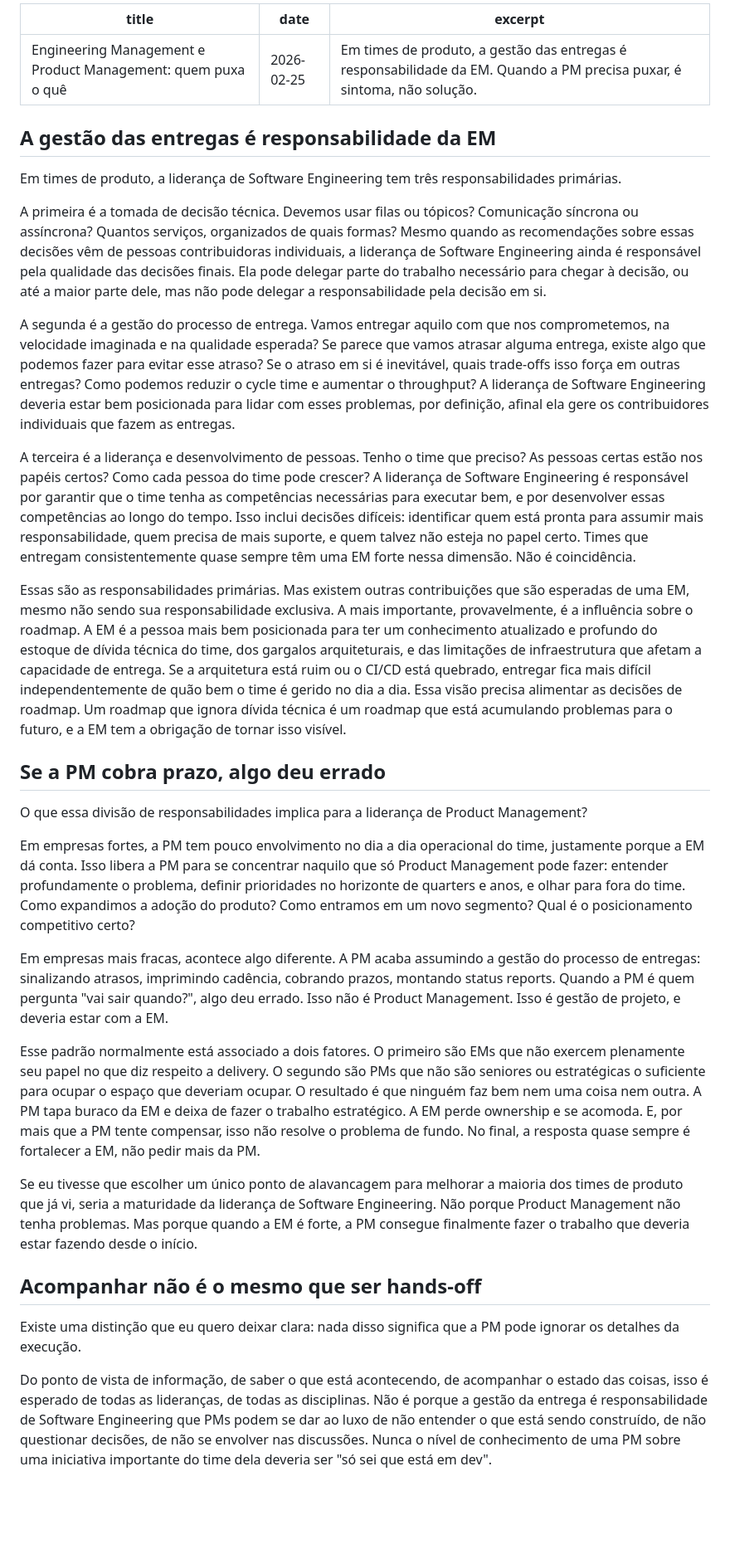
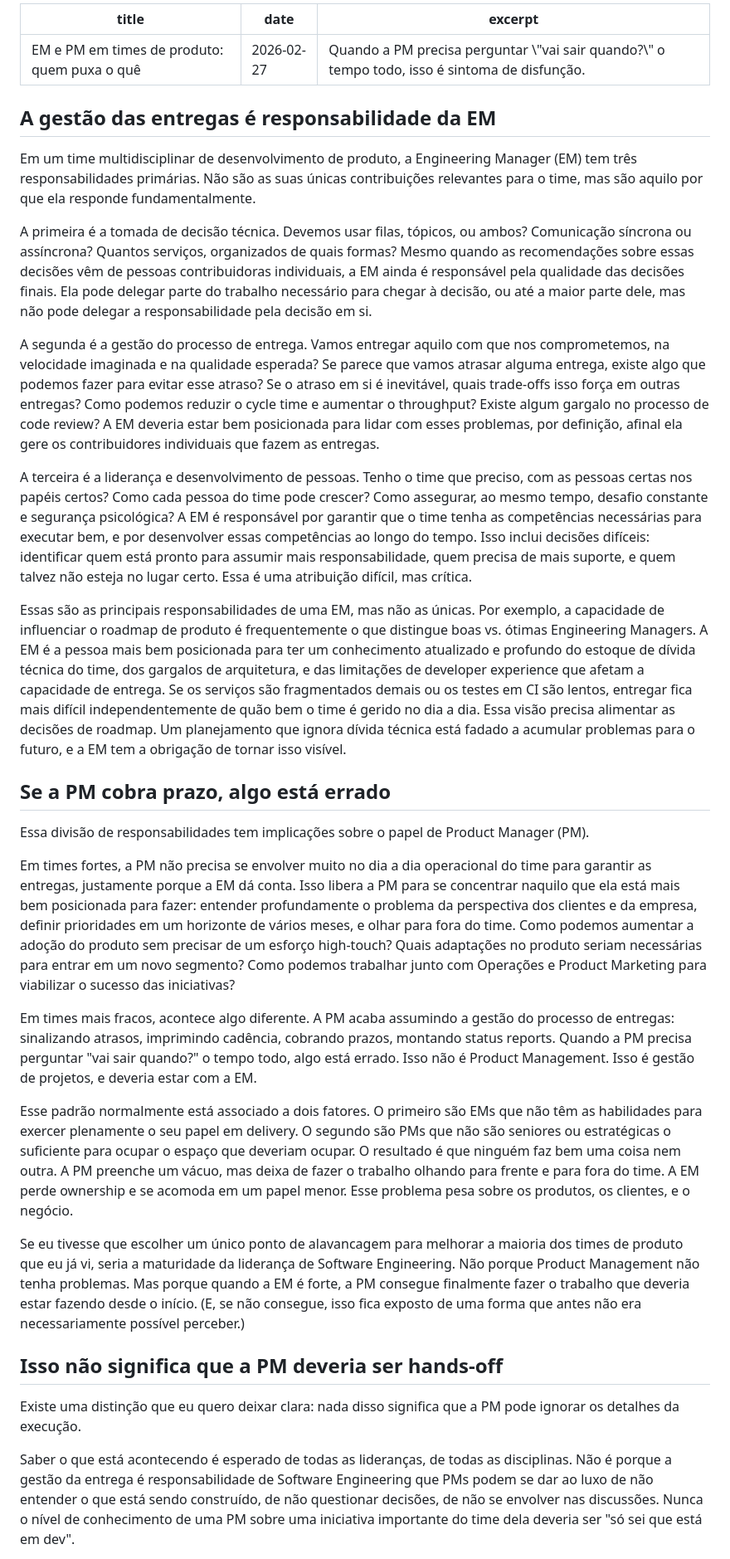
Before and after one commit to radicallycandid/radicallycandid.github.io, a Markdown page: posts/pt/engineering-and-product-management-responsibilities.md, the part around one of its changes. Shown at 83% size. Drawn GitHub-style; blank space fills up the shorter version.

```diff
--- a/posts/pt/engineering-and-product-management-responsibilities.md
+++ b/posts/pt/engineering-and-product-management-responsibilities.md
@@ -1,36 +1,36 @@
 ---
-title: "Engineering Management e Product Management: quem puxa o quê"
-date: 2026-02-25
-excerpt: "Em times de produto, a gestão das entregas é responsabilidade da EM. Quando a PM precisa puxar, é sintoma, não solução."
+title: "EM e PM em times de produto: quem puxa o quê"
+date: 2026-02-27
+excerpt: "Quando a PM precisa perguntar \"vai sair quando?\" o tempo todo, isso é sintoma de disfunção."
 ---
 
 ## A gestão das entregas é responsabilidade da EM
 
-Em times de produto, a liderança de Software Engineering tem três responsabilidades primárias.
+Em um time multidisciplinar de desenvolvimento de produto, a Engineering Manager (EM) tem três responsabilidades primárias. Não são as suas únicas contribuições relevantes para o time, mas são aquilo por que ela responde fundamentalmente.
 
-A primeira é a tomada de decisão técnica. Devemos usar filas ou tópicos? Comunicação síncrona ou assíncrona? Quantos serviços, organizados de quais formas? Mesmo quando as recomendações sobre essas decisões vêm de pessoas contribuidoras individuais, a liderança de Software Engineering ainda é responsável pela qualidade das decisões finais. Ela pode delegar parte do trabalho necessário para chegar à decisão, ou até a maior parte dele, mas não pode delegar a responsabilidade pela decisão em si.
+A primeira é a tomada de decisão técnica. Devemos usar filas, tópicos, ou ambos? Comunicação síncrona ou assíncrona? Quantos serviços, organizados de quais formas? Mesmo quando as recomendações sobre essas decisões vêm de pessoas contribuidoras individuais, a EM ainda é responsável pela qualidade das decisões finais. Ela pode delegar parte do trabalho necessário para chegar à decisão, ou até a maior parte dele, mas não pode delegar a responsabilidade pela decisão em si.
 
-A segunda é a gestão do processo de entrega. Vamos entregar aquilo com que nos comprometemos, na velocidade imaginada e na qualidade esperada? Se parece que vamos atrasar alguma entrega, existe algo que podemos fazer para evitar esse atraso? Se o atraso em si é inevitável, quais trade-offs isso força em outras entregas? Como podemos reduzir o cycle time e aumentar o throughput? A liderança de Software Engineering deveria estar bem posicionada para lidar com esses problemas, por definição, afinal ela gere os contribuidores individuais que fazem as entregas.
+A segunda é a gestão do processo de entrega. Vamos entregar aquilo com que nos comprometemos, na velocidade imaginada e na qualidade esperada? Se parece que vamos atrasar alguma entrega, existe algo que podemos fazer para evitar esse atraso? Se o atraso em si é inevitável, quais trade-offs isso força em outras entregas? Como podemos reduzir o cycle time e aumentar o throughput? Existe algum gargalo no processo de code review? A EM deveria estar bem posicionada para lidar com esses problemas, por definição, afinal ela gere os contribuidores individuais que fazem as entregas.
 
-A terceira é a liderança e desenvolvimento de pessoas. Tenho o time que preciso? As pessoas certas estão nos papéis certos? Como cada pessoa do time pode crescer? A liderança de Software Engineering é responsável por garantir que o time tenha as competências necessárias para executar bem, e por desenvolver essas competências ao longo do tempo. Isso inclui decisões difíceis: identificar quem está pronta para assumir mais responsabilidade, quem precisa de mais suporte, e quem talvez não esteja no papel certo. Times que entregam consistentemente quase sempre têm uma EM forte nessa dimensão. Não é coincidência.
+A terceira é a liderança e desenvolvimento de pessoas. Tenho o time que preciso, com as pessoas certas nos papéis certos? Como cada pessoa do time pode crescer? Como assegurar, ao mesmo tempo, desafio constante e segurança psicológica? A EM é responsável por garantir que o time tenha as competências necessárias para executar bem, e por desenvolver essas competências ao longo do tempo. Isso inclui decisões difíceis: identificar quem está pronto para assumir mais responsabilidade, quem precisa de mais suporte, e quem talvez não esteja no lugar certo. Essa é uma atribuição difícil, mas crítica.
 
-Essas são as responsabilidades primárias. Mas existem outras contribuições que são esperadas de uma EM, mesmo não sendo sua responsabilidade exclusiva. A mais importante, provavelmente, é a influência sobre o roadmap. A EM é a pessoa mais bem posicionada para ter um conhecimento atualizado e profundo do estoque de dívida técnica do time, dos gargalos arquiteturais, e das limitações de infraestrutura que afetam a capacidade de entrega. Se a arquitetura está ruim ou o CI/CD está quebrado, entregar fica mais difícil independentemente de quão bem o time é gerido no dia a dia. Essa visão precisa alimentar as decisões de roadmap. Um roadmap que ignora dívida técnica é um roadmap que está acumulando problemas para o futuro, e a EM tem a obrigação de tornar isso visível.
+Essas são as principais responsabilidades de uma EM, mas não as únicas. Por exemplo, a capacidade de influenciar o roadmap de produto é frequentemente o que distingue boas vs. ótimas Engineering Managers. A EM é a pessoa mais bem posicionada para ter um conhecimento atualizado e profundo do estoque de dívida técnica do time, dos gargalos de arquitetura, e das limitações de developer experience que afetam a capacidade de entrega. Se os serviços são fragmentados demais ou os testes em CI são lentos, entregar fica mais difícil independentemente de quão bem o time é gerido no dia a dia. Essa visão precisa alimentar as decisões de roadmap. Um planejamento que ignora dívida técnica está fadado a acumular problemas para o futuro, e a EM tem a obrigação de tornar isso visível.
 
-## Se a PM cobra prazo, algo deu errado
+## Se a PM cobra prazo, algo está errado
 
-O que essa divisão de responsabilidades implica para a liderança de Product Management?
+Essa divisão de responsabilidades tem implicações sobre o papel de Product Manager (PM).
 
-Em empresas fortes, a PM tem pouco envolvimento no dia a dia operacional do time, justamente porque a EM dá conta. Isso libera a PM para se concentrar naquilo que só Product Management pode fazer: entender profundamente o problema, definir prioridades no horizonte de quarters e anos, e olhar para fora do time. Como expandimos a adoção do produto? Como entramos em um novo segmento? Qual é o posicionamento competitivo certo?
+Em times fortes, a PM não precisa se envolver muito no dia a dia operacional do time para garantir as entregas, justamente porque a EM dá conta. Isso libera a PM para se concentrar naquilo que ela está mais bem posicionada para fazer: entender profundamente o problema da perspectiva dos clientes e da empresa, definir prioridades em um horizonte de vários meses, e olhar para fora do time. Como podemos aumentar a adoção do produto sem precisar de um esforço high-touch? Quais adaptações no produto seriam necessárias para entrar em um novo segmento? Como podemos trabalhar junto com Operações e Product Marketing para viabilizar o sucesso das iniciativas?
 
-Em empresas mais fracas, acontece algo diferente. A PM acaba assumindo a gestão do processo de entregas: sinalizando atrasos, imprimindo cadência, cobrando prazos, montando status reports. Quando a PM é quem pergunta "vai sair quando?", algo deu errado. Isso não é Product Management. Isso é gestão de projeto, e deveria estar com a EM.
+Em times mais fracos, acontece algo diferente. A PM acaba assumindo a gestão do processo de entregas: sinalizando atrasos, imprimindo cadência, cobrando prazos, montando status reports. Quando a PM precisa perguntar "vai sair quando?" o tempo todo, algo está errado. Isso não é Product Management. Isso é gestão de projetos, e deveria estar com a EM.
 
-Esse padrão normalmente está associado a dois fatores. O primeiro são EMs que não exercem plenamente seu papel no que diz respeito a delivery. O segundo são PMs que não são seniores ou estratégicas o suficiente para ocupar o espaço que deveriam ocupar. O resultado é que ninguém faz bem nem uma coisa nem outra. A PM tapa buraco da EM e deixa de fazer o trabalho estratégico. A EM perde ownership e se acomoda. E, por mais que a PM tente compensar, isso não resolve o problema de fundo. No final, a resposta quase sempre é fortalecer a EM, não pedir mais da PM.
+Esse padrão normalmente está associado a dois fatores. O primeiro são EMs que não têm as habilidades para exercer plenamente o seu papel em delivery. O segundo são PMs que não são seniores ou estratégicas o suficiente para ocupar o espaço que deveriam ocupar. O resultado é que ninguém faz bem uma coisa nem outra. A PM preenche um vácuo, mas deixa de fazer o trabalho olhando para frente e para fora do time. A EM perde ownership e se acomoda em um papel menor. Esse problema pesa sobre os produtos, os clientes, e o negócio.
 
-Se eu tivesse que escolher um único ponto de alavancagem para melhorar a maioria dos times de produto que já vi, seria a maturidade da liderança de Software Engineering. Não porque Product Management não tenha problemas. Mas porque quando a EM é forte, a PM consegue finalmente fazer o trabalho que deveria estar fazendo desde o início.
+Se eu tivesse que escolher um único ponto de alavancagem para melhorar a maioria dos times de produto que eu já vi, seria a maturidade da liderança de Software Engineering. Não porque Product Management não tenha problemas. Mas porque quando a EM é forte, a PM consegue finalmente fazer o trabalho que deveria estar fazendo desde o início. (E, se não consegue, isso fica exposto de uma forma que antes não era necessariamente possível perceber.)
 
-## Acompanhar não é o mesmo que ser hands-off
+## Isso não significa que a PM deveria ser hands-off
 
 Existe uma distinção que eu quero deixar clara: nada disso significa que a PM pode ignorar os detalhes da execução.
 
-Do ponto de vista de informação, de saber o que está acontecendo, de acompanhar o estado das coisas, isso é esperado de todas as lideranças, de todas as disciplinas. Não é porque a gestão da entrega é responsabilidade de Software Engineering que PMs podem se dar ao luxo de não entender o que está sendo construído, de não questionar decisões, de não se envolver nas discussões. Nunca o nível de conhecimento de uma PM sobre uma iniciativa importante do time dela deveria ser "só sei que está em dev".
+Saber o que está acontecendo é esperado de todas as lideranças, de todas as disciplinas. Não é porque a gestão da entrega é responsabilidade de Software Engineering que PMs podem se dar ao luxo de não entender o que está sendo construído, de não questionar decisões, de não se envolver nas discussões. Nunca o nível de conhecimento de uma PM sobre uma iniciativa importante do time dela deveria ser "só sei que está em dev".
 
```
Also changed, not shown: other parts of posts/pt/engineering-and-product-management-responsibilities.md (+2 -2 lines), posts/en/engineering-and-product-management-responsibilities.md (+18 -18 lines).
